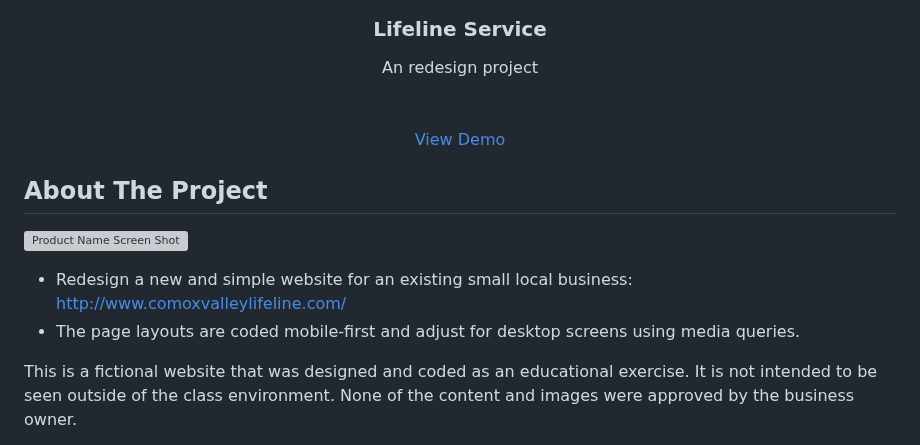
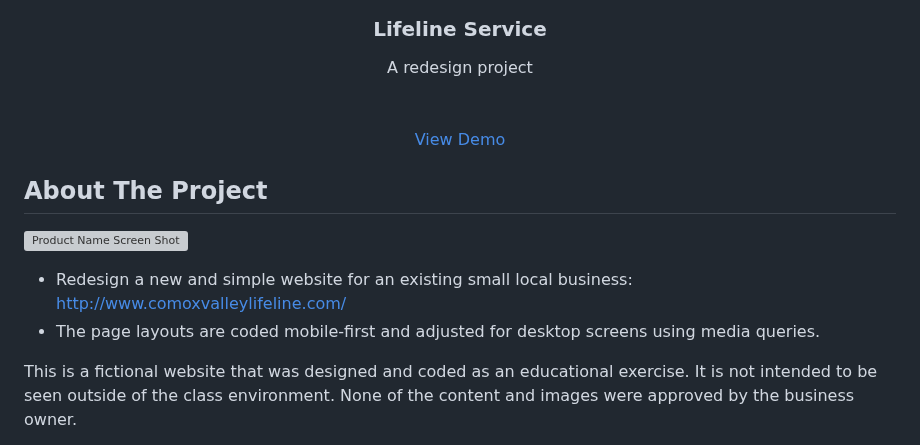
Before and after one commit to nic-dgl103-f23-cvs2/project-tp27933, a Markdown page: README.md, the part around the change. Rendered like a GitHub page; grey boxes are pictures that could not be loaded.

Commit message:
[fix] typo

```diff
--- a/README.md
+++ b/README.md
@@ -12,7 +12,7 @@
   <h3 align="center">Lifeline Service</h3>
 
   <p align="center">
-    An redesign project
+    A redesign project
     <br />
     <br />
     <br />
@@ -28,7 +28,7 @@
 [![Product Name Screen Shot][product-screenshot]](https://example.com)
 
 - Redesign a new and simple website for an existing small local business: <a href="http://www.comoxvalleylifeline.com/">http://www.comoxvalleylifeline.com/</a>
-- The page layouts are coded mobile-first and adjust for desktop screens using media queries.
+- The page layouts are coded mobile-first and adjusted for desktop screens using media queries.
 
 This is a fictional website that was designed and coded as an educational exercise. It is not intended to be seen outside of the class environment. None of the content and images were approved by the business owner.
 
```
